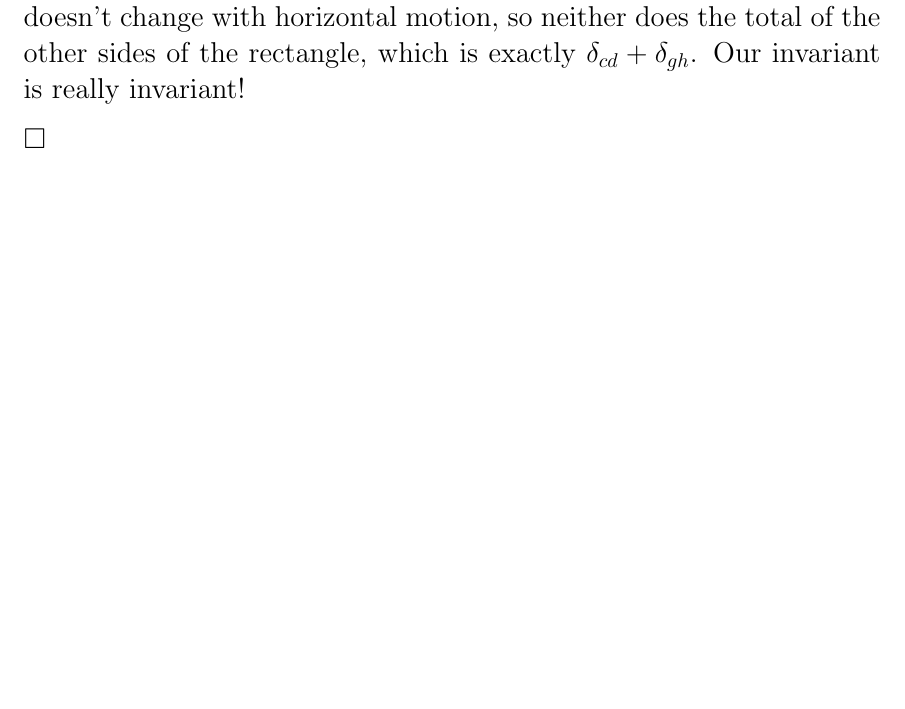
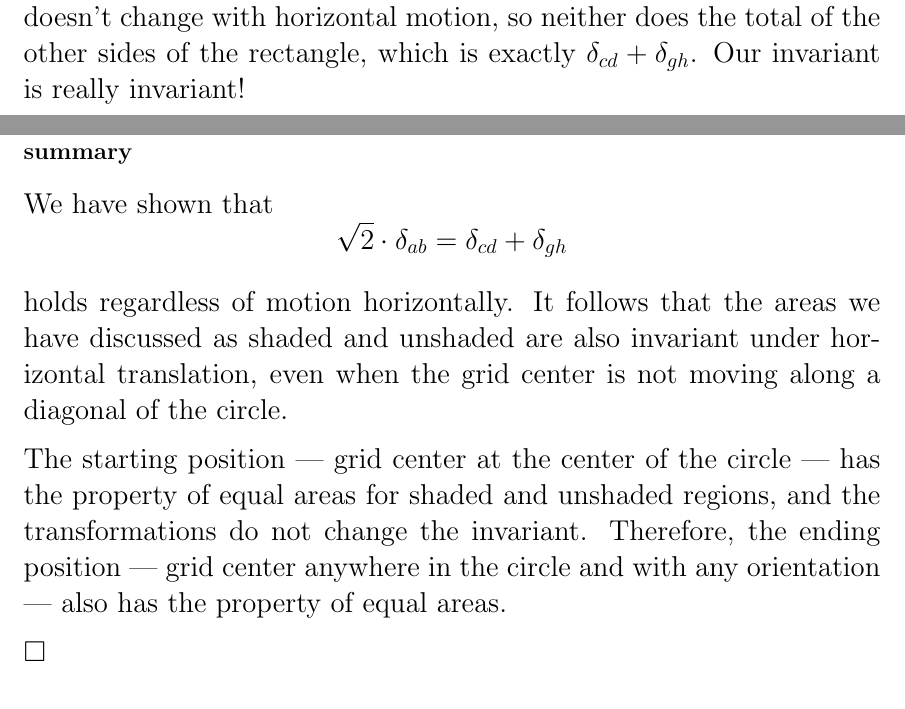
Before and after one commit to telliott99/short_takes, a LaTeX document (- tex/Pizza quick.tex): part of page 3 of 4 before the commit and two parts of pages 3 and 4 of 4 after it, the two joined at a grey line, cut so that both start at the same text, the shorter picture padded with empty space. Compiled offline with pdfLaTeX.

Commit message:
no message

```diff
--- a/- tex/Pizza quick.tex
+++ b/- tex/Pizza quick.tex
@@ -72,6 +72,15 @@ It \emph{does} change $\delta_{cd}$ and $\delta_{gh}$, but they are adjacent sid
 The dotted triangle is isosceles, so the total length of the two red lines doesn't change with horizontal motion, so neither does the total of the other sides of the rectangle, which is exactly
 $\delta_{cd} + \delta_{gh}$.  Our invariant is really invariant!
 
+\subsection*{summary}
+
+We have shown that
+\[ \sqrt{2} \cdot \delta_{ab} =  \delta_{cd} + \delta_{gh} \]
+
+holds regardless of motion horizontally.  It follows that the areas we have discussed as shaded and unshaded are also invariant under horizontal translation, even when the grid center is not moving along a diagonal of the circle.
+
+The starting position --- grid center at the center of the circle --- has the property of equal areas for shaded and unshaded regions, and the transformations do not change the invariant.  Therefore, the ending position --- grid center anywhere in the circle and with any orientation --- also has the property of equal areas.
+
 $\square$
 
 \subsection*{details}
```
Also changed, not shown: Pizza quick.pdf.
